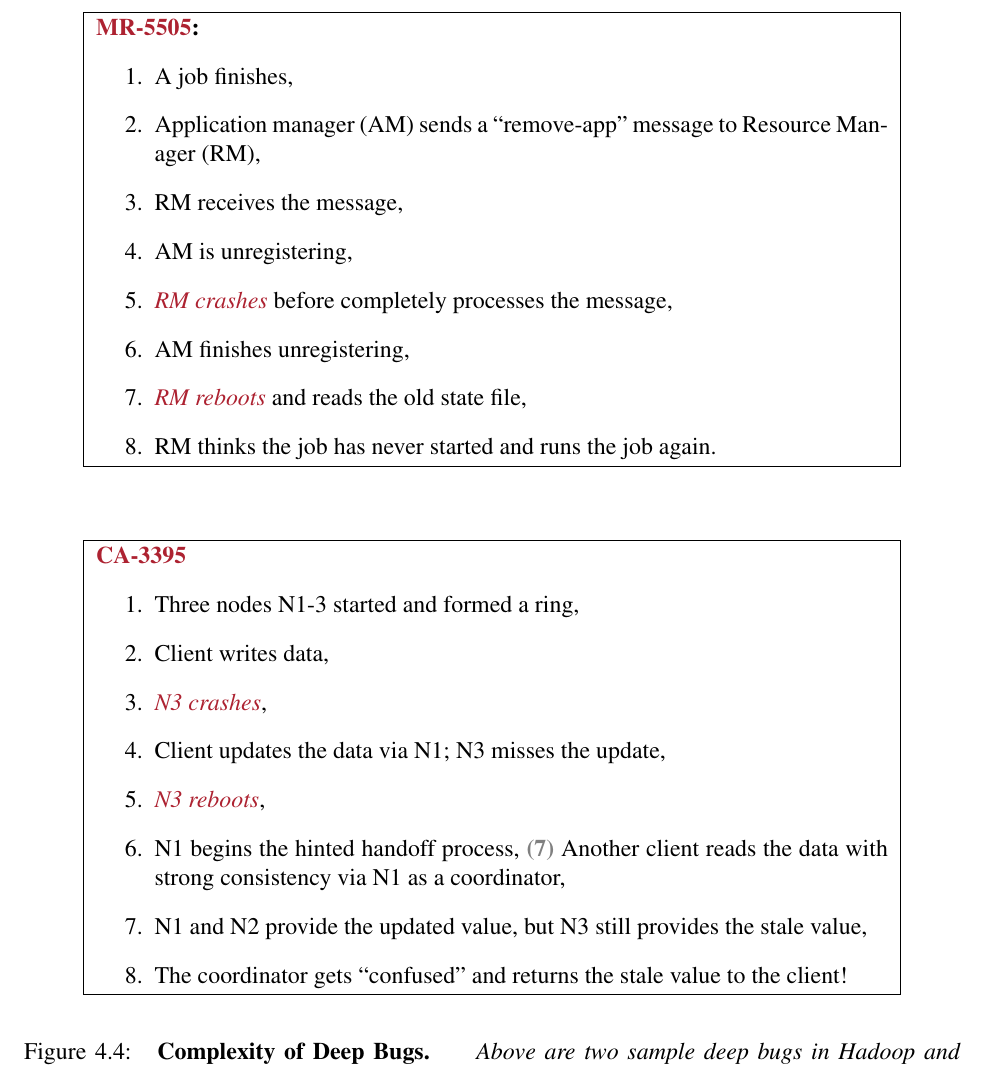
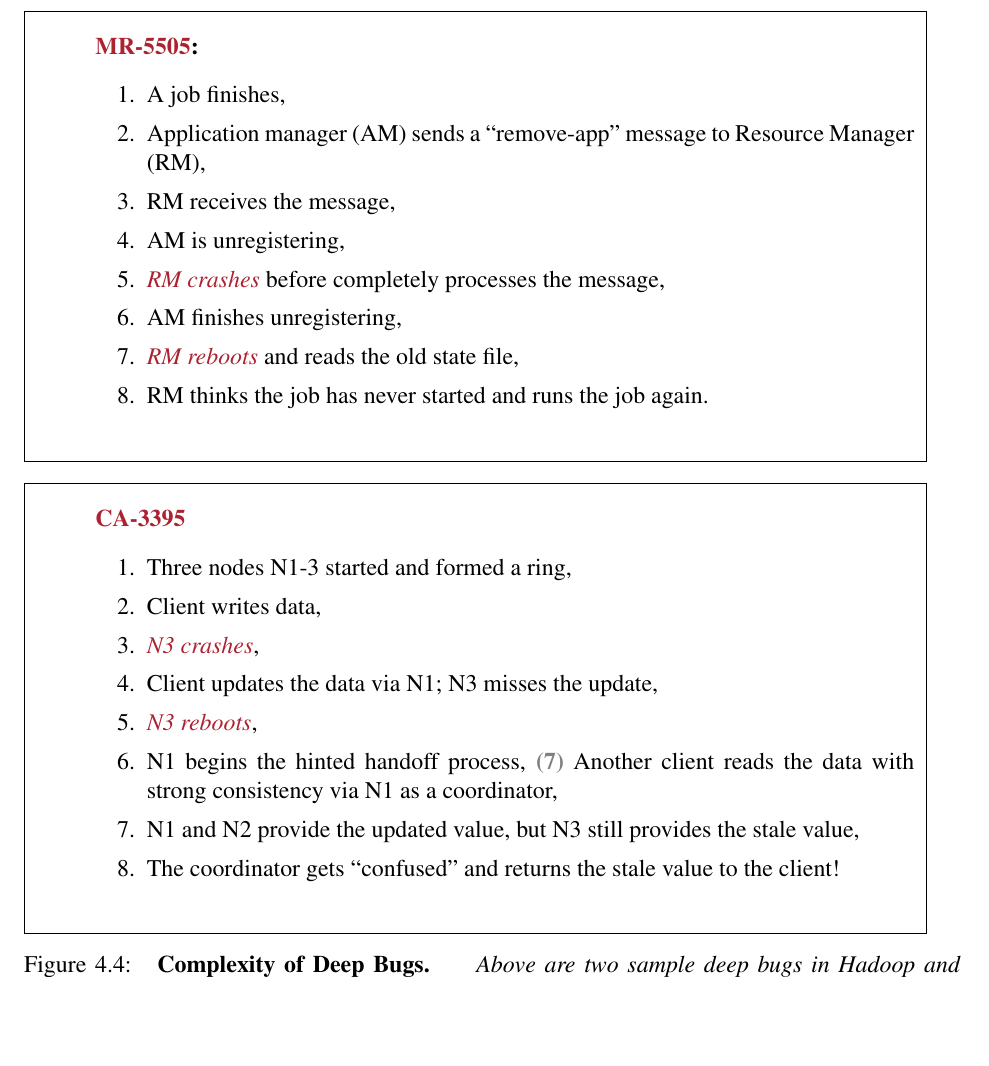
Before and after one commit to tanakorn/dissertation, a LaTeX thesis (main.tex, which reads code-oldbugs.tex): part of page 73 of 91 before the commit and part of page 74 of 91 after it, cut so that both start at the same text, the shorter picture padded with empty space. Compiled offline with pdfLaTeX.

Commit message:
Fix figures

```diff
--- a/code-oldbugs.tex
+++ b/code-oldbugs.tex
@@ -1,12 +1,8 @@
-
-
 
 \begin{figure}
 
 % MR-5505: CM
-\begin{center}
-\fbox{
-\begin{minipage}{5.5in}
+\bugbox{
 {\bf \mr{5505}:}
 \begin{enumerate}
 \item A job finishes,
@@ -27,16 +23,12 @@
 %\ev{(6)} AM finishes unregistering,
 %\ev{(7)} \fev{RM reboots} and reads the old state file,
 %\ev{(8)} RM thinks the job has never started and runs the job again.
-\end{minipage}
 }
-\end{center}
 
 
 % CASS-3395: Hinted handoff
 \vten
-\begin{center}
-\fbox{
-\begin{minipage}{5.5in}
+\bugbox{
 {\bf \ca{3395}}
 \begin{enumerate}
 \item Three nodes N1-3 started and formed a ring,
@@ -64,11 +56,7 @@
 %the stale value,
 %\ev{(9)} The coordinator gets ``confused'' and returns the stale value to
 %the client!
-\end{minipage}
 }
-
-\end{center}
-
 
 % MR 5863 (new)
 
```
Also changed, not shown: tab-policies.tex (+1 -1 lines).
